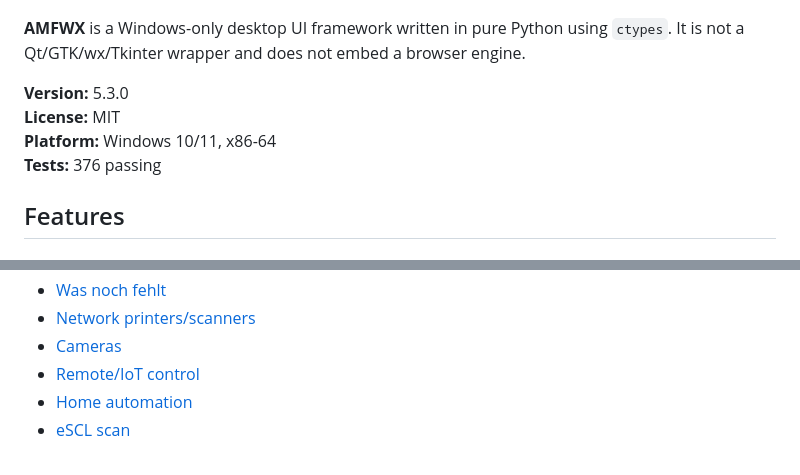
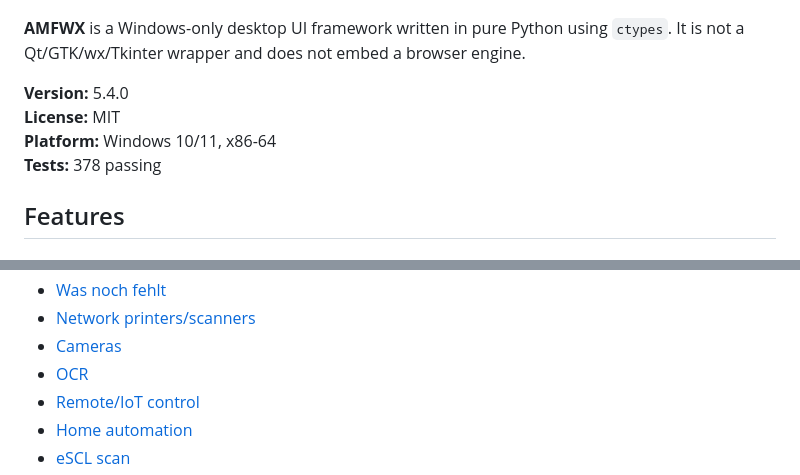
Before and after one commit to kickmetox/amfwx, a Markdown page: README.md, 2 parts joined by grey strips. Rendered like a GitHub page.

```diff
--- a/README.md
+++ b/README.md
@@ -6,10 +6,10 @@
 using `ctypes`. It is not a Qt/GTK/wx/Tkinter wrapper and does not embed a
 browser engine.
 
-**Version:** 5.3.0
+**Version:** 5.4.0
 **License:** MIT
 **Platform:** Windows 10/11, x86-64
-**Tests:** 376 passing
+**Tests:** 378 passing
 
 ## Features
 
@@ -151,6 +151,7 @@ Build instructions:
 - [Was noch fehlt](docs/missing.md)
 - [Network printers/scanners](docs/network_scan.md)
 - [Cameras](docs/cameras.md)
+- [OCR](docs/ocr.md)
 - [Remote/IoT control](docs/remote.md)
 - [Home automation](docs/home.md)
 - [eSCL scan](docs/escl.md)
```
Also changed, not shown: CHANGELOG.md (+11 -0 lines), docs/missing.md (+1 -1 lines), docs/ocr.md (added, +31 -0 lines), docs/release_5.4.0.md (added, +34 -0 lines), ocr_test.png (added), 9 other files.
